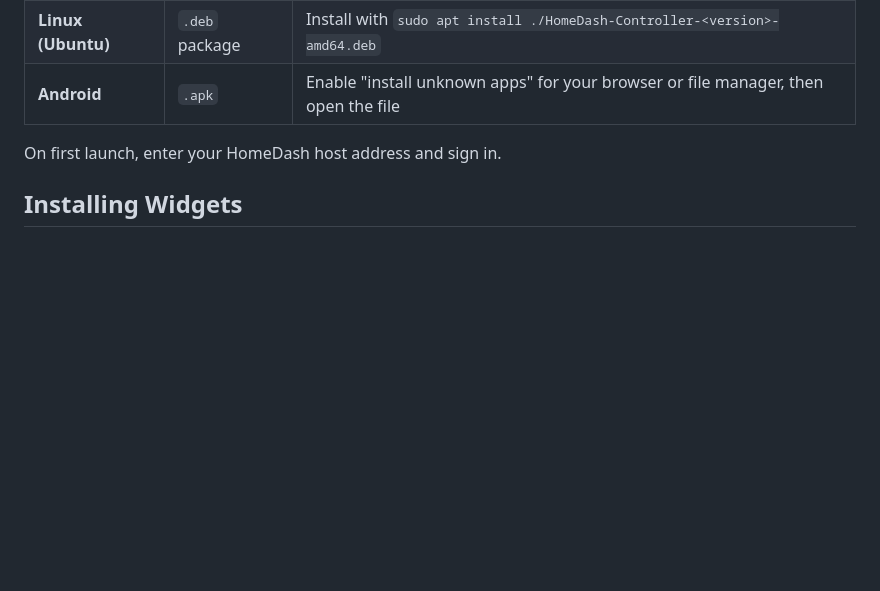
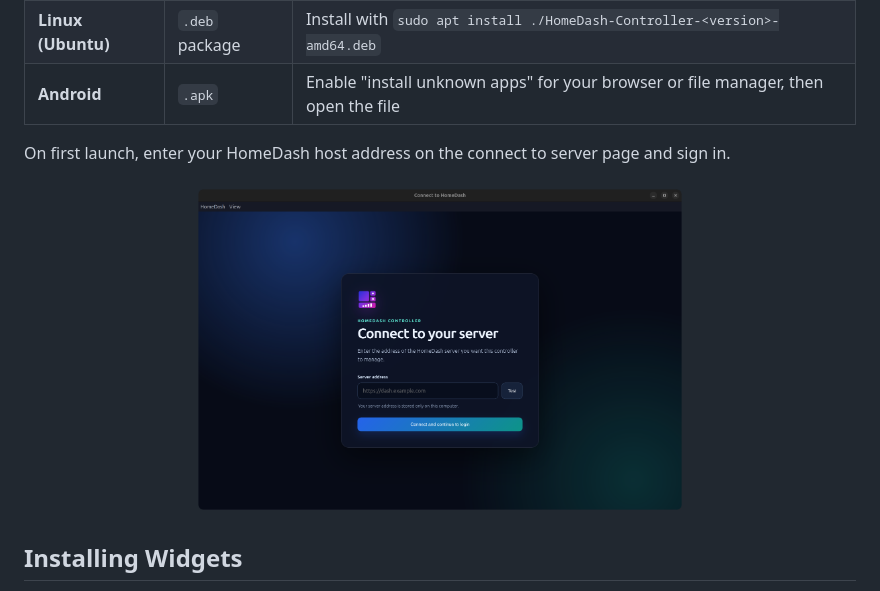
Before and after one commit to SecuredNodeDynamics/Homedash, a Markdown page: README.md, the part around the change. Drawn GitHub-style; pictures changed too: screenshots/homedash.controller.png (added); blank space fills up the shorter version.

Commit message:
controller guide information

```diff
--- a/README.md
+++ b/README.md
@@ -78,7 +78,11 @@ Download the controller for your device from the [Releases](../../releases) page
 | **Linux (Ubuntu)** | `.deb` package | Install with `sudo apt install ./HomeDash-Controller-<version>-amd64.deb` |
 | **Android** | `.apk` | Enable "install unknown apps" for your browser or file manager, then open the file |
 
-On first launch, enter your HomeDash host address and sign in.
+On first launch, enter your HomeDash host address on the connect to server page and sign in.
+
+<p align="center">
+  <img src="screenshots/homedash.controller.png" alt="HomeDash controller app: connect to server page" width="60%" />
+</p>
 
 ## Installing Widgets
 
```
Also changed, not shown: userguide.md (+6 -2 lines).
